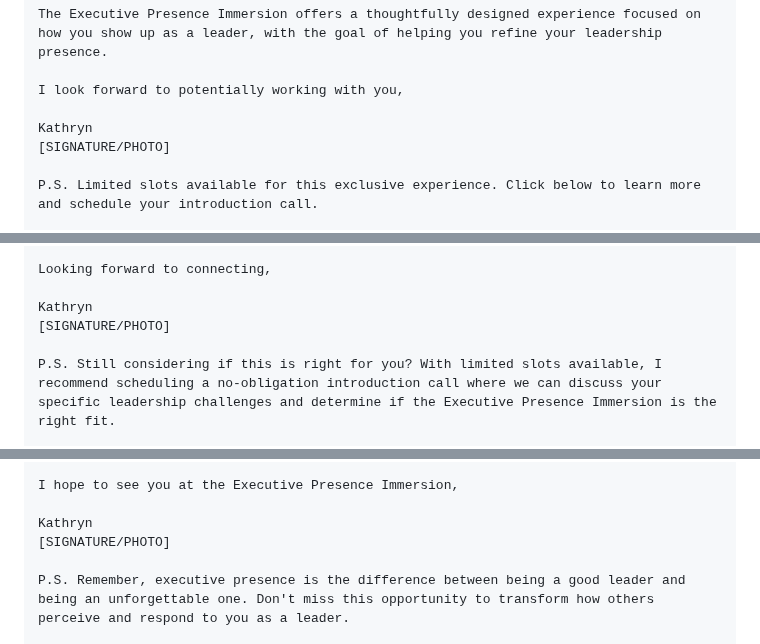
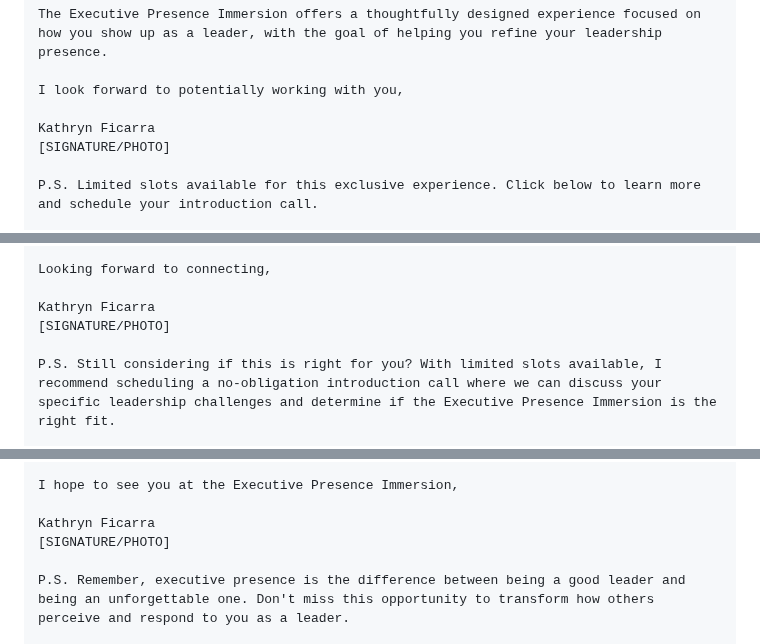
Before and after one commit to Thecgroupstudio/cgroup-vsl-funnel, a Markdown page: email-marketing-checklist.md, 3 parts joined by grey strips. Drawn GitHub-style.

Commit message:
chore: update email signatures to include full name 'Kathryn Ficarra'

```diff
--- a/email-marketing-checklist.md
+++ b/email-marketing-checklist.md
@@ -73,7 +73,7 @@ The Executive Presence Immersion offers a thoughtfully designed experience focus
 
 I look forward to potentially working with you,
 
-Kathryn
+Kathryn Ficarra
 [SIGNATURE/PHOTO]
 
 P.S. Limited slots available for this exclusive experience. Click below to learn more and schedule your introduction call.
@@ -123,7 +123,7 @@ The Executive Presence Immersion experience has limited slots available to ensur
 
 Looking forward to connecting,
 
-Kathryn
+Kathryn Ficarra
 [SIGNATURE/PHOTO]
 
 P.S. Still considering if this is right for you? With limited slots available, I recommend scheduling a no-obligation introduction call where we can discuss your specific leadership challenges and determine if the Executive Presence Immersion is the right fit.
@@ -179,7 +179,7 @@ If you have any questions or need more information before making your decision,
 
 I hope to see you at the Executive Presence Immersion,
 
-Kathryn
+Kathryn Ficarra
 [SIGNATURE/PHOTO]
 
 P.S. Remember, executive presence is the difference between being a good leader and being an unforgettable one. Don't miss this opportunity to transform how others perceive and respond to you as a leader.
```
